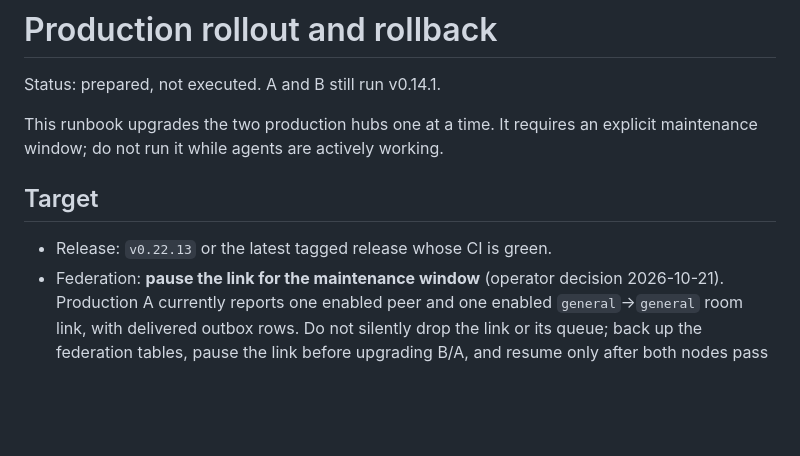
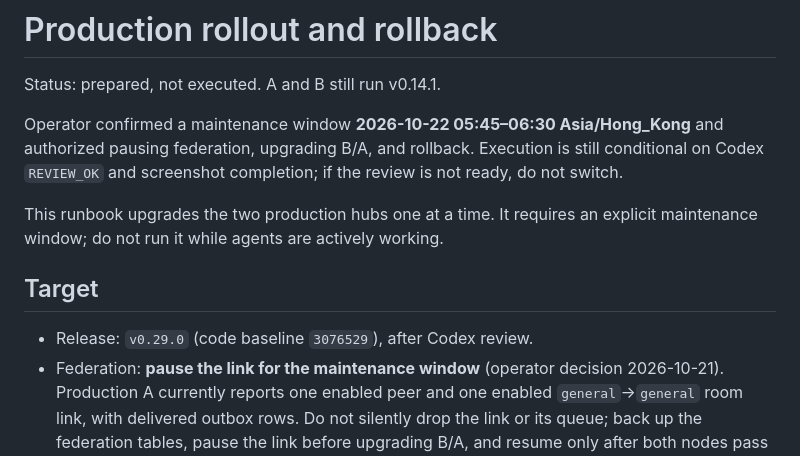
Before and after one commit to Dofu27/agentchat-lan, a Markdown page: docs/PRODUCTION_ROLLOUT.md, the part around the change. GitHub-like rendering; blank space fills up the shorter version.

Commit message:
Confirm production maintenance window
Agent: dsh

```diff
--- a/docs/PRODUCTION_ROLLOUT.md
+++ b/docs/PRODUCTION_ROLLOUT.md
@@ -1,13 +1,18 @@
 # Production rollout and rollback
 
 Status: prepared, not executed. A and B still run v0.14.1.
+
+Operator confirmed a maintenance window **2026-10-22 05:45–06:30
+Asia/Hong_Kong** and authorized pausing federation, upgrading B/A, and rollback.
+Execution is still conditional on Codex `REVIEW_OK` and screenshot completion;
+if the review is not ready, do not switch.
 
 This runbook upgrades the two production hubs one at a time. It requires an
 explicit maintenance window; do not run it while agents are actively working.
 
 ## Target
 
-- Release: `v0.22.13` or the latest tagged release whose CI is green.
+- Release: `v0.29.0` (code baseline `3076529`), after Codex review.
 - Federation: **pause the link for the maintenance window** (operator decision
   2026-10-21). Production A currently reports one enabled peer and one enabled
   `general`→`general` room link, with delivered outbox rows. Do not silently
```
